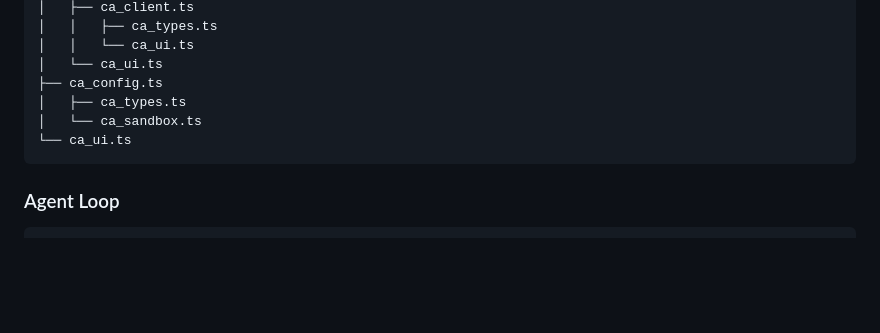
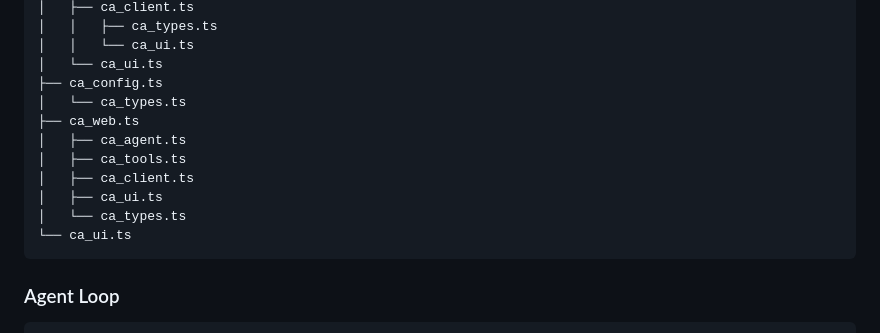
Before and after one commit to tkleisas/ca, a Markdown page: README.md, the part around the change. GitHub-like rendering; blank space fills up the shorter version.

Commit message:
snapshot: auto-commit /home/tkleisas/Projects/ca/README.md before CA modification

````diff
--- a/README.md
+++ b/README.md
@@ -336,8 +336,13 @@ ca.ts
 │   │   └── ca_ui.ts
 │   └── ca_ui.ts
 ├── ca_config.ts
-│   ├── ca_types.ts
-│   └── ca_sandbox.ts
+│   └── ca_types.ts
+├── ca_web.ts
+│   ├── ca_agent.ts
+│   ├── ca_tools.ts
+│   ├── ca_client.ts
+│   ├── ca_ui.ts
+│   └── ca_types.ts
 └── ca_ui.ts
 ```
 
````
